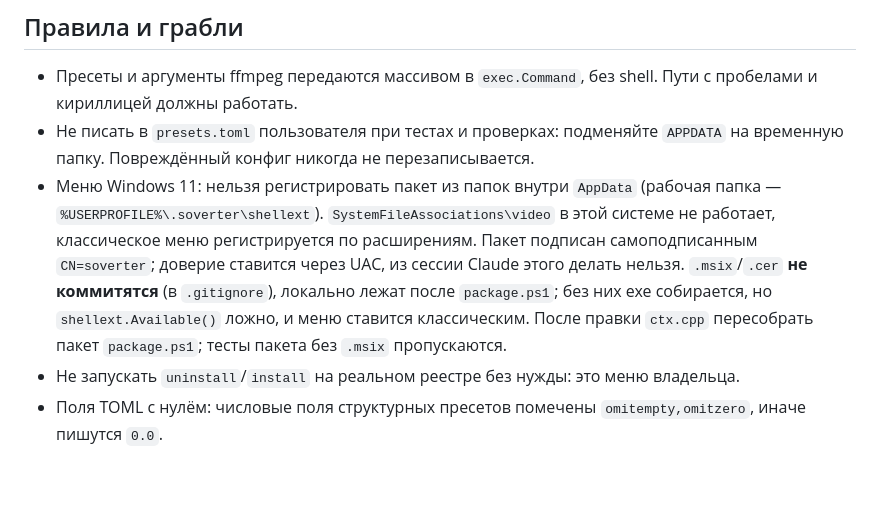
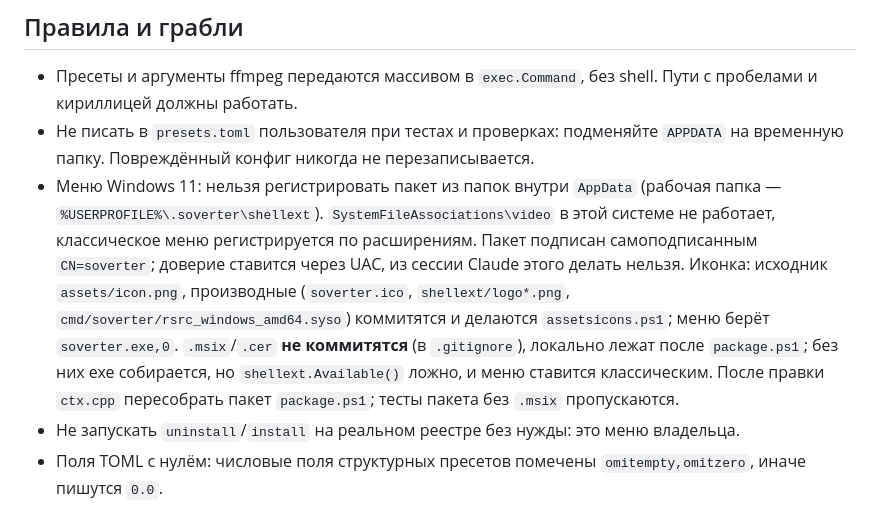
Before and after one commit to feedblackg44/soverter, a Markdown page: CLAUDE.md, the part around the change. Rendered like a GitHub page; blank space fills up the shorter version.

```diff
--- a/CLAUDE.md
+++ b/CLAUDE.md
@@ -45,7 +45,7 @@ go run ./cmd/guidemo -shot <папка>                                    # р
 
 - Пресеты и аргументы ffmpeg передаются массивом в `exec.Command`, без shell. Пути с пробелами и кириллицей должны работать.
 - Не писать в `presets.toml` пользователя при тестах и проверках: подменяйте `APPDATA` на временную папку. Повреждённый конфиг никогда не перезаписывается.
-- Меню Windows 11: нельзя регистрировать пакет из папок внутри `AppData` (рабочая папка — `%USERPROFILE%\.soverter\shellext`). `SystemFileAssociations\video` в этой системе не работает, классическое меню регистрируется по расширениям. Пакет подписан самоподписанным `CN=soverter`; доверие ставится через UAC, из сессии Claude этого делать нельзя. `.msix`/`.cer` **не коммитятся** (в `.gitignore`), локально лежат после `package.ps1`; без них exe собирается, но `shellext.Available()` ложно, и меню ставится классическим. После правки `ctx.cpp` пересобрать пакет `package.ps1`; тесты пакета без `.msix` пропускаются.
+- Меню Windows 11: нельзя регистрировать пакет из папок внутри `AppData` (рабочая папка — `%USERPROFILE%\.soverter\shellext`). `SystemFileAssociations\video` в этой системе не работает, классическое меню регистрируется по расширениям. Пакет подписан самоподписанным `CN=soverter`; доверие ставится через UAC, из сессии Claude этого делать нельзя. Иконка: исходник `assets/icon.png`, производные (`soverter.ico`, `shellext/logo*.png`, `cmd/soverter/rsrc_windows_amd64.syso`) коммитятся и делаются `assetsicons.ps1`; меню берёт `soverter.exe,0`. `.msix`/`.cer` **не коммитятся** (в `.gitignore`), локально лежат после `package.ps1`; без них exe собирается, но `shellext.Available()` ложно, и меню ставится классическим. После правки `ctx.cpp` пересобрать пакет `package.ps1`; тесты пакета без `.msix` пропускаются.
 - Не запускать `uninstall`/`install` на реальном реестре без нужды: это меню владельца.
 - Поля TOML с нулём: числовые поля структурных пресетов помечены `omitempty,omitzero`, иначе пишутся `0.0`.
 - AMF/QSV флаги собраны по документации, на железе не проверены (у владельца RTX 4070 SUPER).
```
Also changed, not shown: README.md (+7 -0 lines), assets/icon.png (added), shellext/logo.png, shellext/logo44.png (added), shellext/logo50.png (added), 11 other files.
